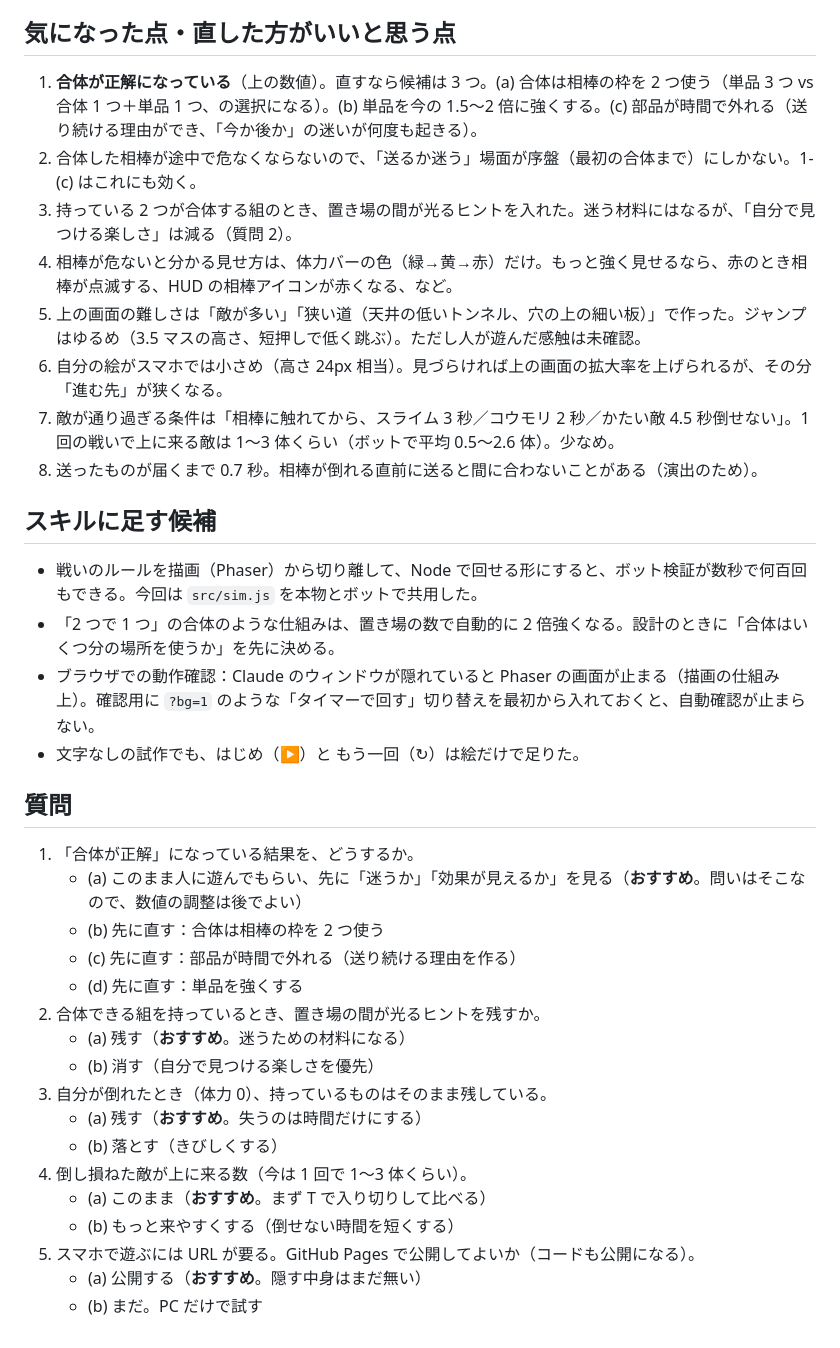
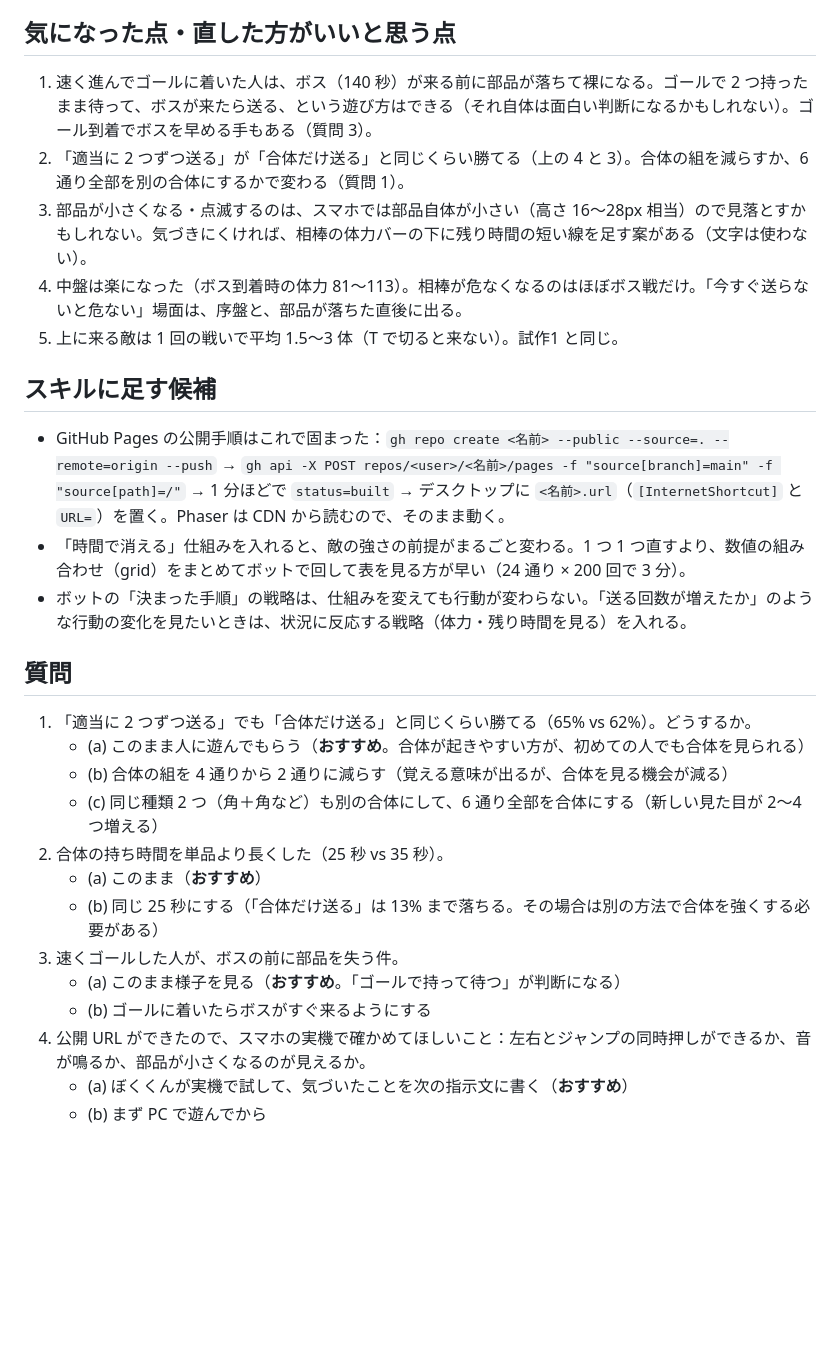
Before and after one commit to usouso/aibou, a Markdown page: REPORT.md, the part around one of its changes. Rendered like a GitHub page; blank space fills up the shorter version.

Commit message:
REPORT.md を試作2として書き直す（公開 URL、ボット 500 回の結果、質問）
Co-Authored-By: Claude Fable 5.1 <noreply@anthropic.com>

```diff
--- a/REPORT.md
+++ b/REPORT.md
@@ -85,38 +65,30 @@
 
 ## 気になった点・直した方がいいと思う点
 
-1. **合体が正解になっている**（上の数値）。直すなら候補は 3 つ。(a) 合体は相棒の枠を 2 つ使う（単品 3 つ vs 合体 1 つ＋単品 1 つ、の選択になる）。(b) 単品を今の 1.5〜2 倍に強くする。(c) 部品が時間で外れる（送り続ける理由ができ、「今か後か」の迷いが何度も起きる）。
-2. 合体した相棒が途中で危なくならないので、「送るか迷う」場面が序盤（最初の合体まで）にしかない。1-(c) はこれにも効く。
-3. 持っている 2 つが合体する組のとき、置き場の間が光るヒントを入れた。迷う材料にはなるが、「自分で見つける楽しさ」は減る（質問 2）。
-4. 相棒が危ないと分かる見せ方は、体力バーの色（緑→黄→赤）だけ。もっと強く見せるなら、赤のとき相棒が点滅する、HUD の相棒アイコンが赤くなる、など。
-5. 上の画面の難しさは「敵が多い」「狭い道（天井の低いトンネル、穴の上の細い板）」で作った。ジャンプはゆるめ（3.5 マスの高さ、短押しで低く跳ぶ）。ただし人が遊んだ感触は未確認。
-6. 自分の絵がスマホでは小さめ（高さ 24px 相当）。見づらければ上の画面の拡大率を上げられるが、その分「進む先」が狭くなる。
-7. 敵が通り過ぎる条件は「相棒に触れてから、スライム 3 秒／コウモリ 2 秒／かたい敵 4.5 秒倒せない」。1 回の戦いで上に来る敵は 1〜3 体くらい（ボットで平均 0.5〜2.6 体）。少なめ。
-8. 送ったものが届くまで 0.7 秒。相棒が倒れる直前に送ると間に合わないことがある（演出のため）。
+1. 速く進んでゴールに着いた人は、ボス（140 秒）が来る前に部品が落ちて裸になる。ゴールで 2 つ持ったまま待って、ボスが来たら送る、という遊び方はできる（それ自体は面白い判断になるかもしれない）。ゴール到着でボスを早める手もある（質問 3）。
+2. 「適当に 2 つずつ送る」が「合体だけ送る」と同じくらい勝てる（上の 4 と 3）。合体の組を減らすか、6 通り全部を別の合体にするかで変わる（質問 1）。
+3. 部品が小さくなる・点滅するのは、スマホでは部品自体が小さい（高さ 16〜28px 相当）ので見落とすかもしれない。気づきにくければ、相棒の体力バーの下に残り時間の短い線を足す案がある（文字は使わない）。
+4. 中盤は楽になった（ボス到着時の体力 81〜113）。相棒が危なくなるのはほぼボス戦だけ。「今すぐ送らないと危ない」場面は、序盤と、部品が落ちた直後に出る。
+5. 上に来る敵は 1 回の戦いで平均 1.5〜3 体（T で切ると来ない）。試作1 と同じ。
 
 ## スキルに足す候補
 
-- 戦いのルールを描画（Phaser）から切り離して、Node で回せる形にすると、ボット検証が数秒で何百回もできる。今回は `src/sim.js` を本物とボットで共用した。
-- 「2 つで 1 つ」の合体のような仕組みは、置き場の数で自動的に 2 倍強くなる。設計のときに「合体はいくつ分の場所を使うか」を先に決める。
-- ブラウザでの動作確認：Claude のウィンドウが隠れていると Phaser の画面が止まる（描画の仕組み上）。確認用に `?bg=1` のような「タイマーで回す」切り替えを最初から入れておくと、自動確認が止まらない。
-- 文字なしの試作でも、はじめ（▶）と もう一回（↻）は絵だけで足りた。
+- GitHub Pages の公開手順はこれで固まった：`gh repo create <名前> --public --source=. --remote=origin --push` → `gh api -X POST repos/<user>/<名前>/pages -f "source[branch]=main" -f "source[path]=/"` → 1 分ほどで `status=built` → デスクトップに `<名前>.url`（`[InternetShortcut]` と `URL=`）を置く。Phaser は CDN から読むので、そのまま動く。
+- 「時間で消える」仕組みを入れると、敵の強さの前提がまるごと変わる。1 つ 1 つ直すより、数値の組み合わせ（grid）をまとめてボットで回して表を見る方が早い（24 通り × 200 回で 3 分）。
+- ボットの「決まった手順」の戦略は、仕組みを変えても行動が変わらない。「送る回数が増えたか」のような行動の変化を見たいときは、状況に反応する戦略（体力・残り時間を見る）を入れる。
 
 ## 質問
 
-1. 「合体が正解」になっている結果を、どうするか。
-   - (a) このまま人に遊んでもらい、先に「迷うか」「効果が見えるか」を見る（**おすすめ**。問いはそこなので、数値の調整は後でよい）
-   - (b) 先に直す：合体は相棒の枠を 2 つ使う
-   - (c) 先に直す：部品が時間で外れる（送り続ける理由を作る）
-   - (d) 先に直す：単品を強くする
-2. 合体できる組を持っているとき、置き場の間が光るヒントを残すか。
-   - (a) 残す（**おすすめ**。迷うための材料になる）
-   - (b) 消す（自分で見つける楽しさを優先）
-3. 自分が倒れたとき（体力 0）、持っているものはそのまま残している。
-   - (a) 残す（**おすすめ**。失うのは時間だけにする）
-   - (b) 落とす（きびしくする）
-4. 倒し損ねた敵が上に来る数（今は 1 回で 1〜3 体くらい）。
-   - (a) このまま（**おすすめ**。まず T で入り切りして比べる）
-   - (b) もっと来やすくする（倒せない時間を短くする）
-5. スマホで遊ぶには URL が要る。GitHub Pages で公開してよいか（コードも公開になる）。
-   - (a) 公開する（**おすすめ**。隠す中身はまだ無い）
-   - (b) まだ。PC だけで試す
+1. 「適当に 2 つずつ送る」でも「合体だけ送る」と同じくらい勝てる（65% vs 62%）。どうするか。
+   - (a) このまま人に遊んでもらう（**おすすめ**。合体が起きやすい方が、初めての人でも合体を見られる）
+   - (b) 合体の組を 4 通りから 2 通りに減らす（覚える意味が出るが、合体を見る機会が減る）
+   - (c) 同じ種類 2 つ（角＋角など）も別の合体にして、6 通り全部を合体にする（新しい見た目が 2〜4 つ増える）
+2. 合体の持ち時間を単品より長くした（25 秒 vs 35 秒）。
+   - (a) このまま（**おすすめ**）
+   - (b) 同じ 25 秒にする（「合体だけ送る」は 13% まで落ちる。その場合は別の方法で合体を強くする必要がある）
+3. 速くゴールした人が、ボスの前に部品を失う件。
+   - (a) このまま様子を見る（**おすすめ**。「ゴールで持って待つ」が判断になる）
+   - (b) ゴールに着いたらボスがすぐ来るようにする
+4. 公開 URL ができたので、スマホの実機で確かめてほしいこと：左右とジャンプの同時押しができるか、音が鳴るか、部品が小さくなるのが見えるか。
+   - (a) ぼくくんが実機で試して、気づいたことを次の指示文に書く（**おすすめ**）
+   - (b) まず PC で遊んでから
```
Also changed, not shown: other parts of REPORT.md (+45 -65 lines).
